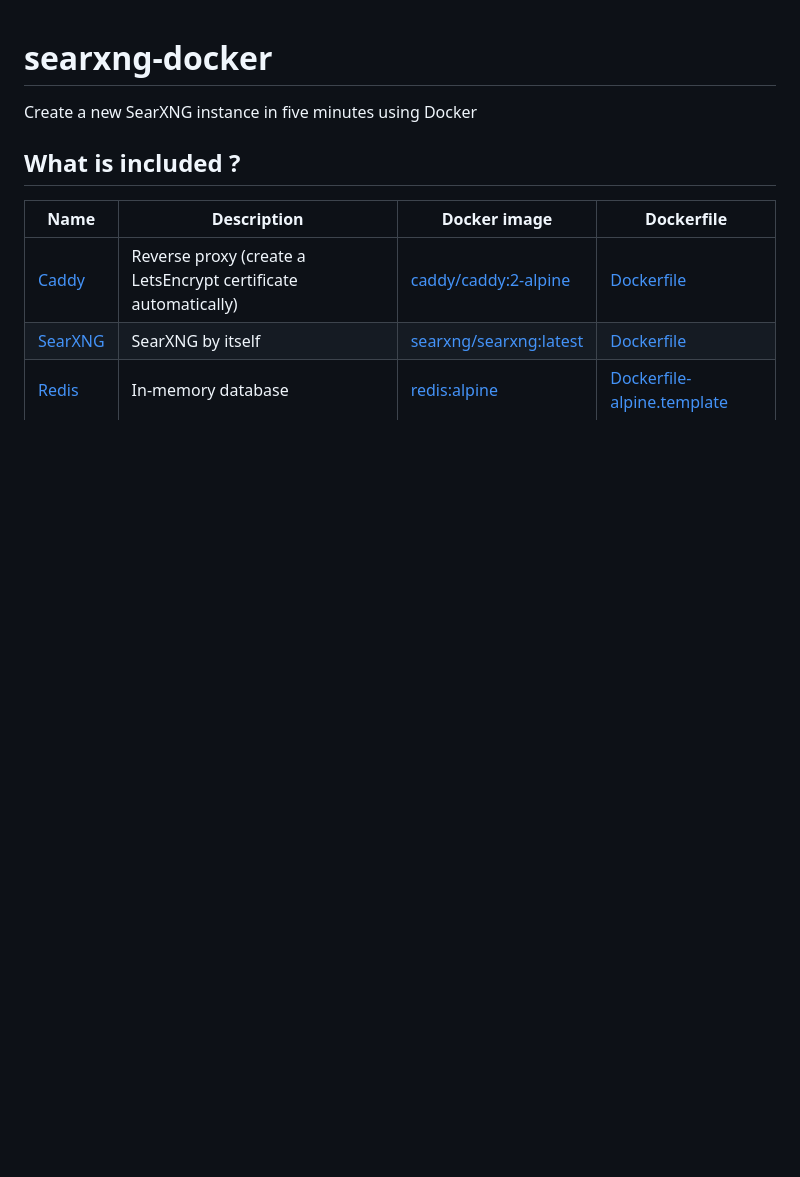
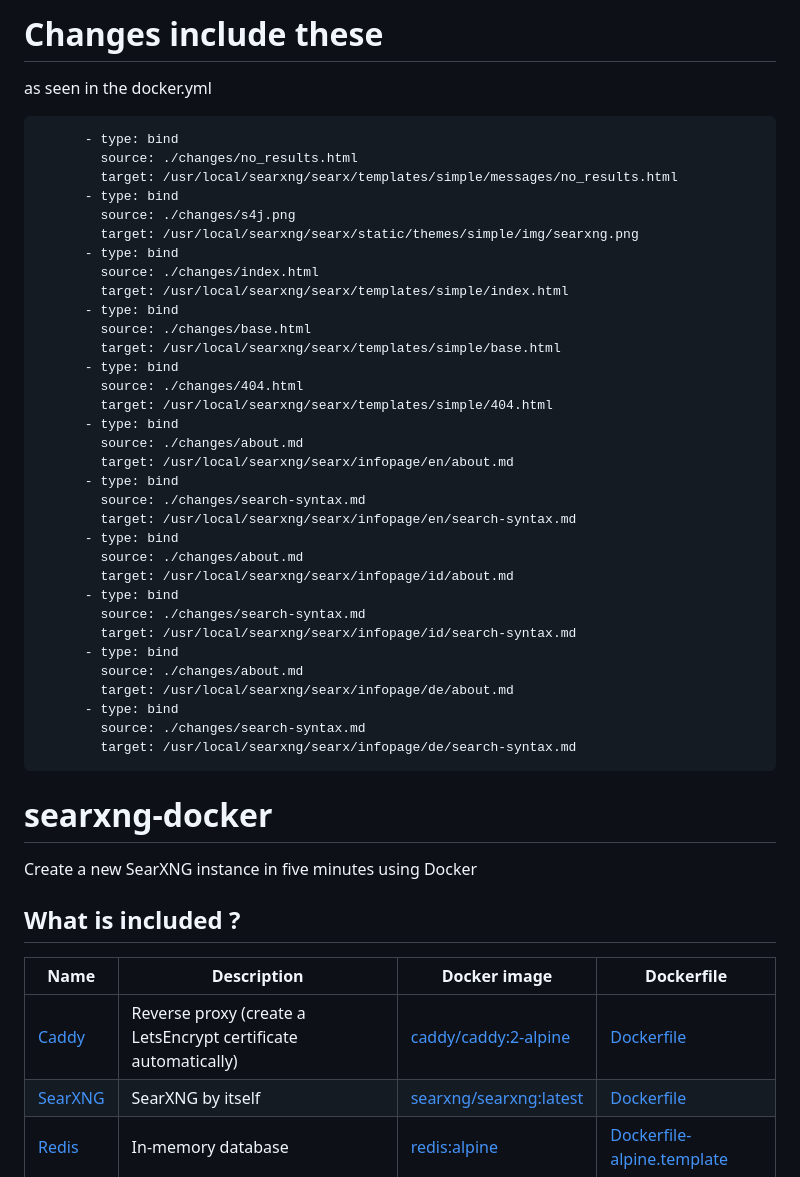
Before and after one commit to S4J-DEV/S4J-SRC, a Markdown page: README.md, the part around the change. Drawn GitHub-style; blank space fills up the shorter version.

````diff
--- a/README.md
+++ b/README.md
@@ -1,3 +1,41 @@
+# Changes include these
+as seen in the docker.yml
+```
+      - type: bind
+        source: ./changes/no_results.html
+        target: /usr/local/searxng/searx/templates/simple/messages/no_results.html
+      - type: bind
+        source: ./changes/s4j.png
+        target: /usr/local/searxng/searx/static/themes/simple/img/searxng.png
+      - type: bind
+        source: ./changes/index.html
+        target: /usr/local/searxng/searx/templates/simple/index.html
+      - type: bind
+        source: ./changes/base.html
+        target: /usr/local/searxng/searx/templates/simple/base.html
+      - type: bind
+        source: ./changes/404.html
+        target: /usr/local/searxng/searx/templates/simple/404.html
+      - type: bind
+        source: ./changes/about.md
+        target: /usr/local/searxng/searx/infopage/en/about.md
+      - type: bind
+        source: ./changes/search-syntax.md
+        target: /usr/local/searxng/searx/infopage/en/search-syntax.md
+      - type: bind
+        source: ./changes/about.md
+        target: /usr/local/searxng/searx/infopage/id/about.md
+      - type: bind
+        source: ./changes/search-syntax.md
+        target: /usr/local/searxng/searx/infopage/id/search-syntax.md
+      - type: bind
+        source: ./changes/about.md
+        target: /usr/local/searxng/searx/infopage/de/about.md
+      - type: bind
+        source: ./changes/search-syntax.md
+        target: /usr/local/searxng/searx/infopage/de/search-syntax.md
+```
+
 # searxng-docker
 
 Create a new SearXNG  instance in five minutes using Docker
````
